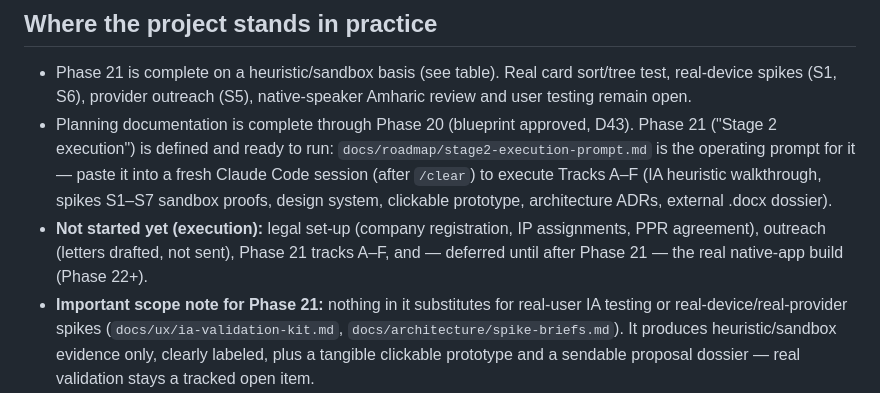
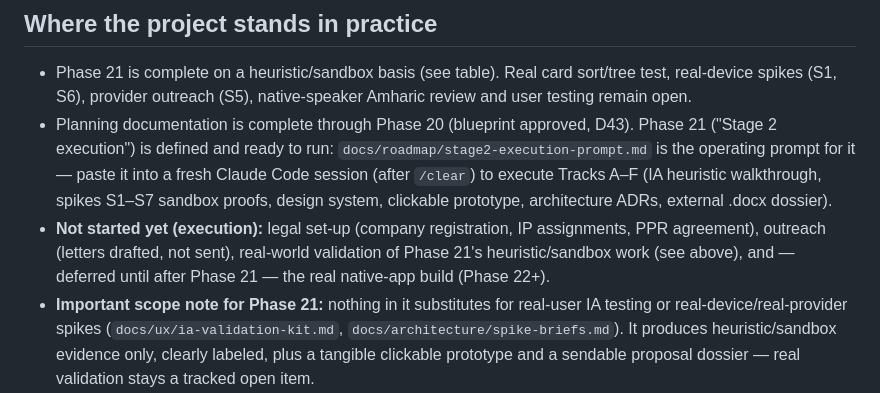
Before and after one commit to Ermi1o1/COP32, a Markdown page: docs/roadmap/phase-status.md, the part around the change. GitHub-like rendering.

Commit message:
Fix stale bullet in phase-status.md after merging Phase 21 work
Co-Authored-By: Claude Sonnet 5 <noreply@anthropic.com>
Claude-Session: https://claude.ai/code/session_01MZyGqSmcHfkcvvPDov6qhQ

```diff
--- a/docs/roadmap/phase-status.md
+++ b/docs/roadmap/phase-status.md
@@ -28,7 +28,7 @@
 ## Where the project stands in practice
 - Phase 21 is complete on a heuristic/sandbox basis (see table). Real card sort/tree test, real-device spikes (S1, S6), provider outreach (S5), native-speaker Amharic review and user testing remain open.
 - Planning documentation is complete through Phase 20 (blueprint approved, D43). Phase 21 ("Stage 2 execution") is defined and ready to run: `docs/roadmap/stage2-execution-prompt.md` is the operating prompt for it — paste it into a fresh Claude Code session (after `/clear`) to execute Tracks A–F (IA heuristic walkthrough, spikes S1–S7 sandbox proofs, design system, clickable prototype, architecture ADRs, external .docx dossier).
-- **Not started yet (execution):** legal set-up (company registration, IP assignments, PPR agreement), outreach (letters drafted, not sent), Phase 21 tracks A–F, and — deferred until after Phase 21 — the real native-app build (Phase 22+).
+- **Not started yet (execution):** legal set-up (company registration, IP assignments, PPR agreement), outreach (letters drafted, not sent), real-world validation of Phase 21's heuristic/sandbox work (see above), and — deferred until after Phase 21 — the real native-app build (Phase 22+).
 - **Important scope note for Phase 21:** nothing in it substitutes for real-user IA testing or real-device/real-provider spikes (`docs/ux/ia-validation-kit.md`, `docs/architecture/spike-briefs.md`). It produces heuristic/sandbox evidence only, clearly labeled, plus a tangible clickable prototype and a sendable proposal dossier — real validation stays a tracked open item.
 - **Next gate:** G1 on 31 Dec 2026 (see roadmap).
 ## Decisions awaiting approval
```
